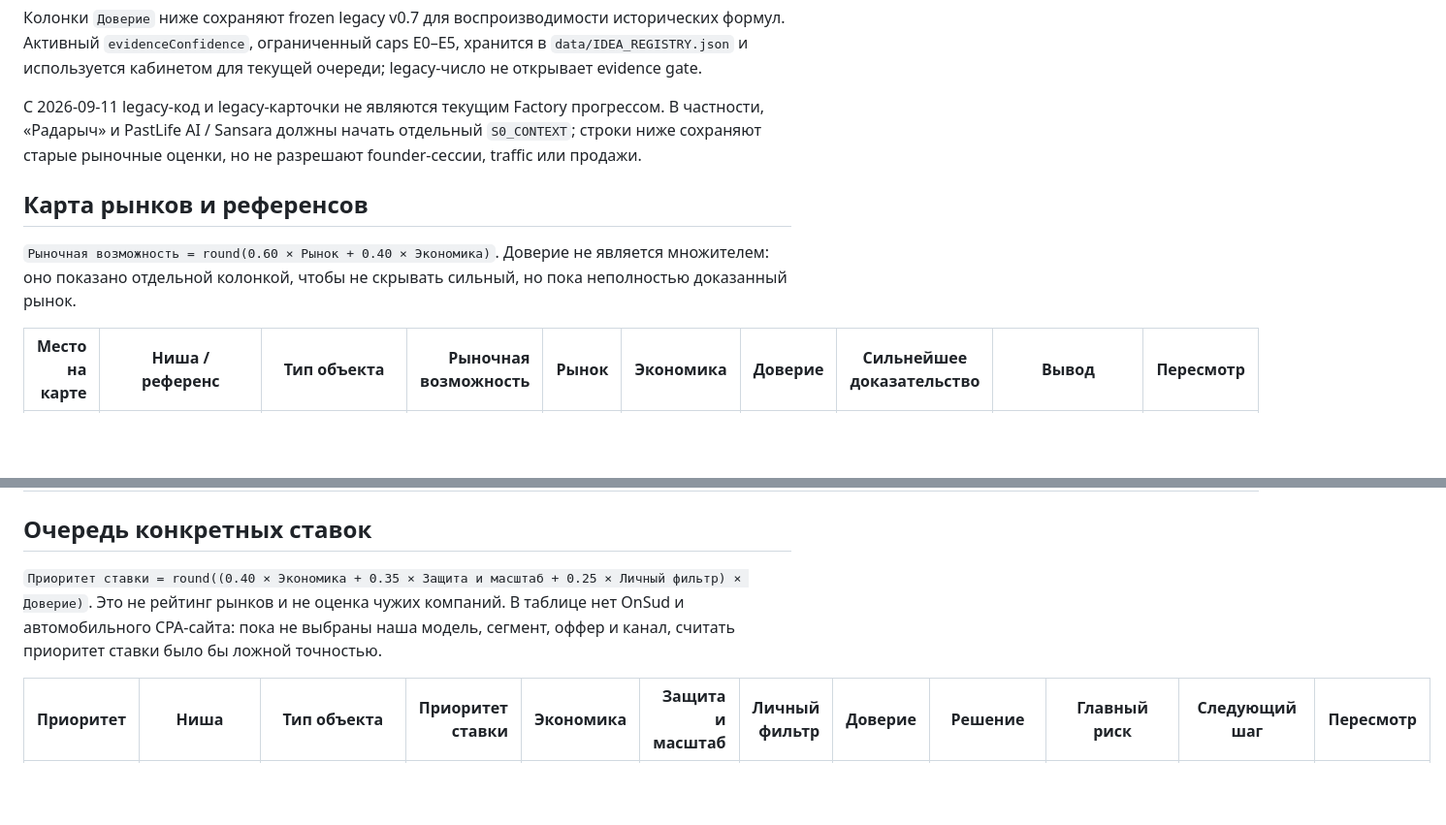
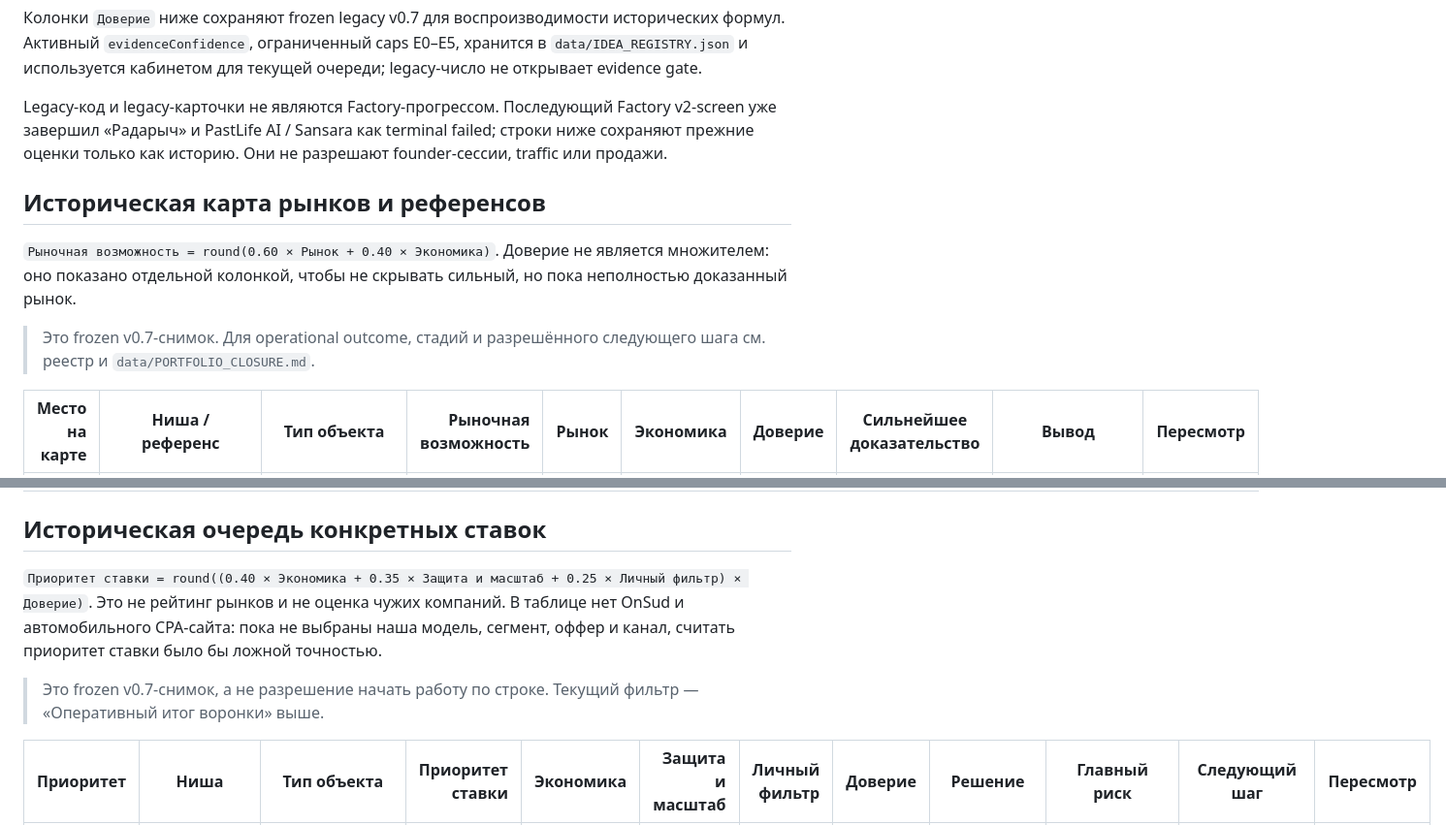
Before and after one commit to timurgromov/analiznish, a Markdown page: data/HIT_PARADE.md, 2 parts joined by grey strips. Shown at 97% size. GitHub-like rendering; blank space fills up the shorter version.

Commit message:
docs: mark legacy hit parade as historical

```diff
--- a/data/HIT_PARADE.md
+++ b/data/HIT_PARADE.md
@@ -29,14 +29,16 @@ data/IDEA_REGISTRY.json и data/PORTFOLIO_CLOSURE.md.
 хранится в `data/IDEA_REGISTRY.json` и используется кабинетом для текущей
 очереди; legacy-число не открывает evidence gate.
 
-С 2026-09-11 legacy-код и legacy-карточки не являются текущим Factory
-прогрессом. В частности, «Радарыч» и PastLife AI / Sansara должны начать
-отдельный `S0_CONTEXT`; строки ниже сохраняют старые рыночные оценки, но не
+Legacy-код и legacy-карточки не являются Factory-прогрессом. Последующий
+Factory v2-screen уже завершил «Радарыч» и PastLife AI / Sansara как terminal
+failed; строки ниже сохраняют прежние оценки только как историю. Они не
 разрешают founder-сессии, traffic или продажи.
 
-## Карта рынков и референсов
+## Историческая карта рынков и референсов
 
 `Рыночная возможность = round(0.60 × Рынок + 0.40 × Экономика)`. Доверие не является множителем: оно показано отдельной колонкой, чтобы не скрывать сильный, но пока неполностью доказанный рынок.
+
+> Это frozen v0.7-снимок. Для operational outcome, стадий и разрешённого следующего шага см. реестр и `data/PORTFOLIO_CLOSURE.md`.
 
 | Место на карте | Ниша / референс | Тип объекта | Рыночная возможность | Рынок | Экономика | Доверие | Сильнейшее доказательство | Вывод | Пересмотр |
 | ---: | --- | --- | ---: | ---: | ---: | ---: | --- | --- | --- |
@@ -50,9 +52,11 @@ data/IDEA_REGISTRY.json и data/PORTFOLIO_CLOSURE.md.
 | 8 | PastLife AI / Sansara | Существующий актив | 50 | 60 | 36 | 0.65 | Production-актив существует, но legacy-разработка не прошла SIGMA, exact-offer спрос и продажи не доказаны. | Начать recovery `S0_CONTEXT`; готовность delivery не выбирает рынок. | 2026-09-11 |
 | 9 | ProfiWatcher для Profi.ru | Существующий актив | 48 | 56 | 36 | 0.55 | Внутренний watcher работает; официальный API, разрешение платформы и внешний платёжный спрос не подтверждены. | Внешний продукт заблокирован платформенной проверкой и пилотами. | 2026-07-20 |
 
-## Очередь конкретных ставок
+## Историческая очередь конкретных ставок
 
 `Приоритет ставки = round((0.40 × Экономика + 0.35 × Защита и масштаб + 0.25 × Личный фильтр) × Доверие)`. Это не рейтинг рынков и не оценка чужих компаний. В таблице нет OnSud и автомобильного CPA-сайта: пока не выбраны наша модель, сегмент, оффер и канал, считать приоритет ставки было бы ложной точностью.
+
+> Это frozen v0.7-снимок, а не разрешение начать работу по строке. Текущий фильтр — «Оперативный итог воронки» выше.
 
 | Приоритет | Ниша | Тип объекта | Приоритет ставки | Экономика | Защита и масштаб | Личный фильтр | Доверие | Решение | Главный риск | Следующий шаг | Пересмотр |
 | ---: | --- | --- | ---: | ---: | ---: | ---: | ---: | --- | --- | --- | --- |
```
Also changed, not shown: other parts of data/HIT_PARADE.md (+1 -1 lines), 1 other file.
